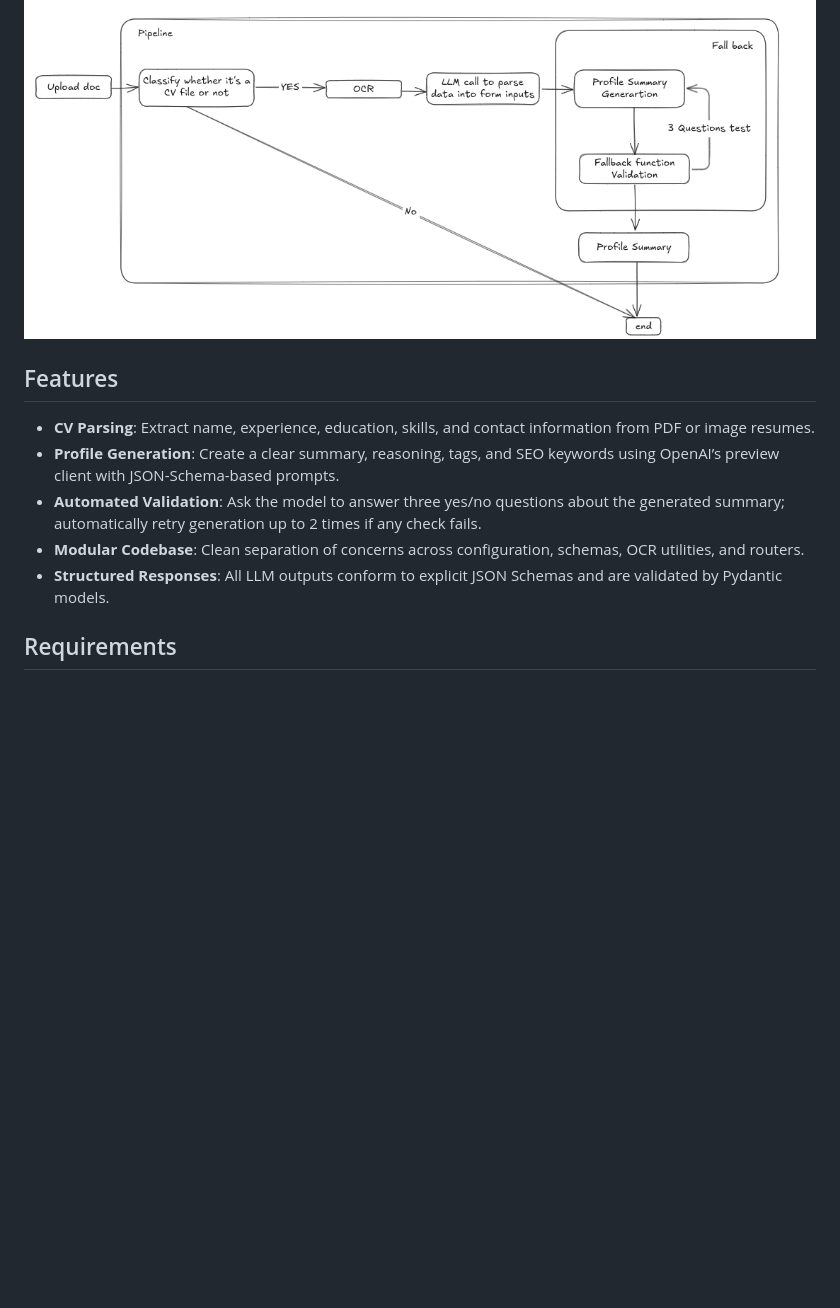
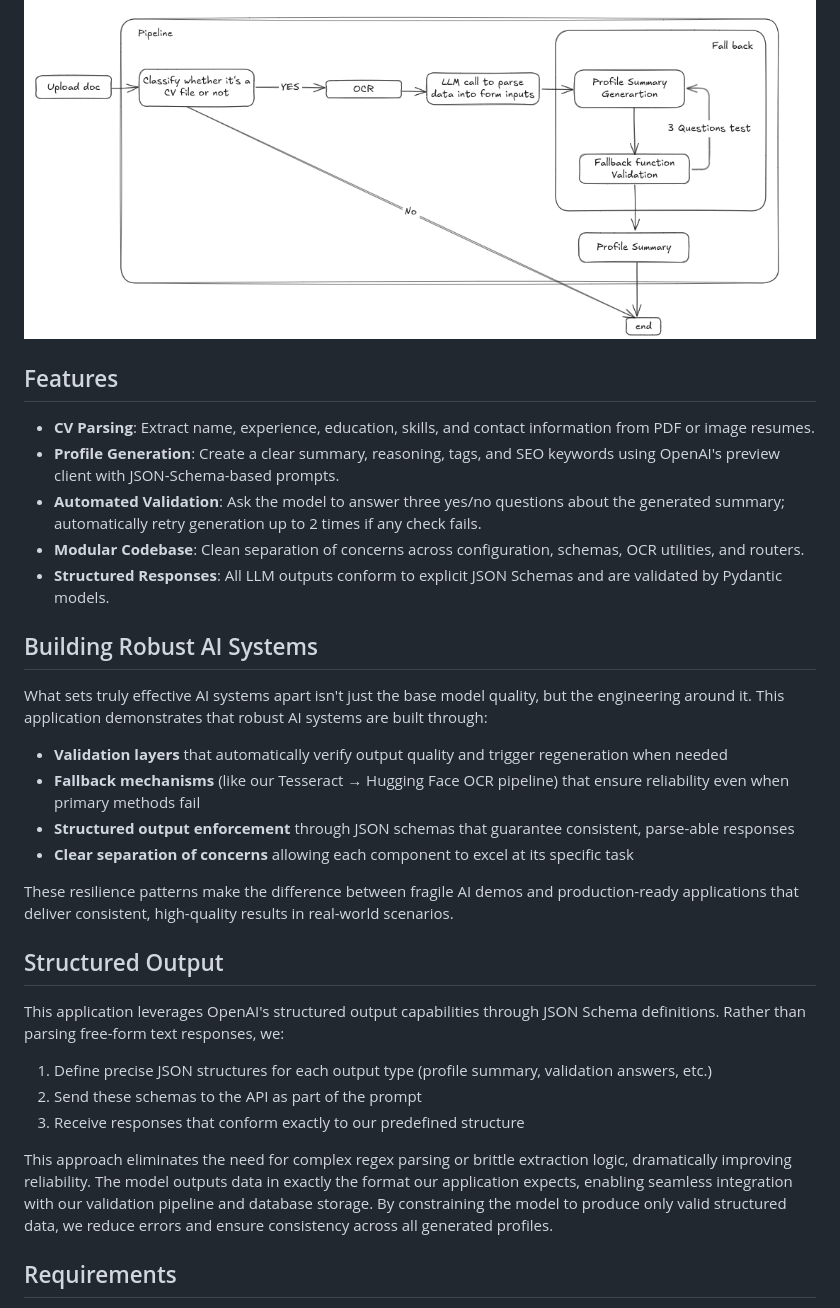
Before and after one commit to RamiIbrahim2002/Automatic-Profile-Summary, a Markdown page: README.md, the part around one of its changes. Rendered like a GitHub page; blank space fills up the shorter version.

```diff
--- a/README.md
+++ b/README.md
@@ -9,14 +9,34 @@ A modular FastAPI application that:
 ## Pipeline
 ![pipline](pipeline.png)
 
-
 ## Features
 
 - **CV Parsing**: Extract name, experience, education, skills, and contact information from PDF or image resumes.
-- **Profile Generation**: Create a clear summary, reasoning, tags, and SEO keywords using OpenAI’s preview client with JSON-Schema-based prompts.
+- **Profile Generation**: Create a clear summary, reasoning, tags, and SEO keywords using OpenAI's preview client with JSON-Schema-based prompts.
 - **Automated Validation**: Ask the model to answer three yes/no questions about the generated summary; automatically retry generation up to 2 times if any check fails.
 - **Modular Codebase**: Clean separation of concerns across configuration, schemas, OCR utilities, and routers.
 - **Structured Responses**: All LLM outputs conform to explicit JSON Schemas and are validated by Pydantic models.
+
+## Building Robust AI Systems
+
+What sets truly effective AI systems apart isn't just the base model quality, but the engineering around it. This application demonstrates that robust AI systems are built through:
+
+- **Validation layers** that automatically verify output quality and trigger regeneration when needed
+- **Fallback mechanisms** (like our Tesseract → Hugging Face OCR pipeline) that ensure reliability even when primary methods fail
+- **Structured output enforcement** through JSON schemas that guarantee consistent, parse-able responses
+- **Clear separation of concerns** allowing each component to excel at its specific task
+
+These resilience patterns make the difference between fragile AI demos and production-ready applications that deliver consistent, high-quality results in real-world scenarios.
+
+## Structured Output
+
+This application leverages OpenAI's structured output capabilities through JSON Schema definitions. Rather than parsing free-form text responses, we:
+
+1. Define precise JSON structures for each output type (profile summary, validation answers, etc.)
+2. Send these schemas to the API as part of the prompt
+3. Receive responses that conform exactly to our predefined structure
+
+This approach eliminates the need for complex regex parsing or brittle extraction logic, dramatically improving reliability. The model outputs data in exactly the format our application expects, enabling seamless integration with our validation pipeline and database storage. By constraining the model to produce only valid structured data, we reduce errors and ensure consistency across all generated profiles.
 
 ## Requirements
 
```
Also changed, not shown: other parts of README.md (+1 -1 lines).
